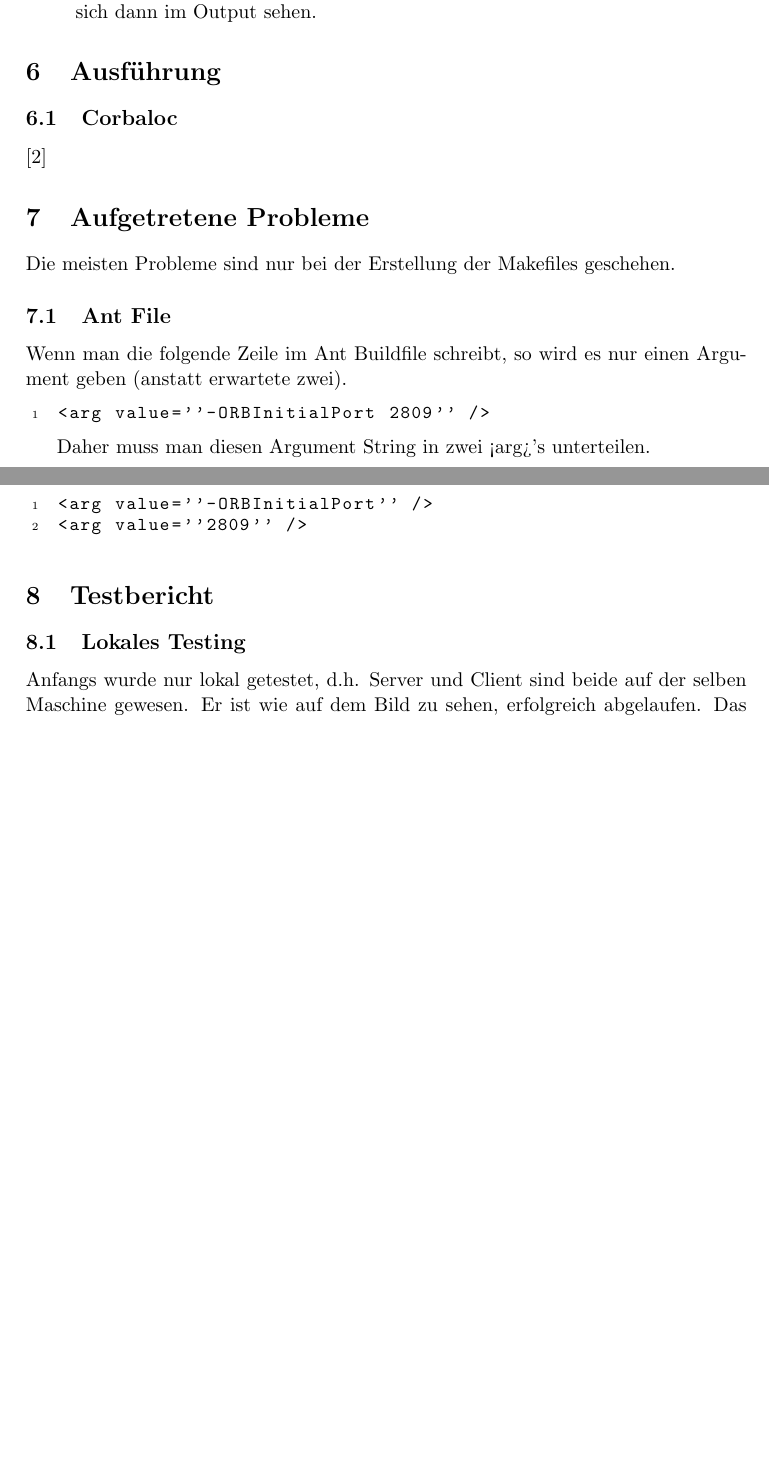
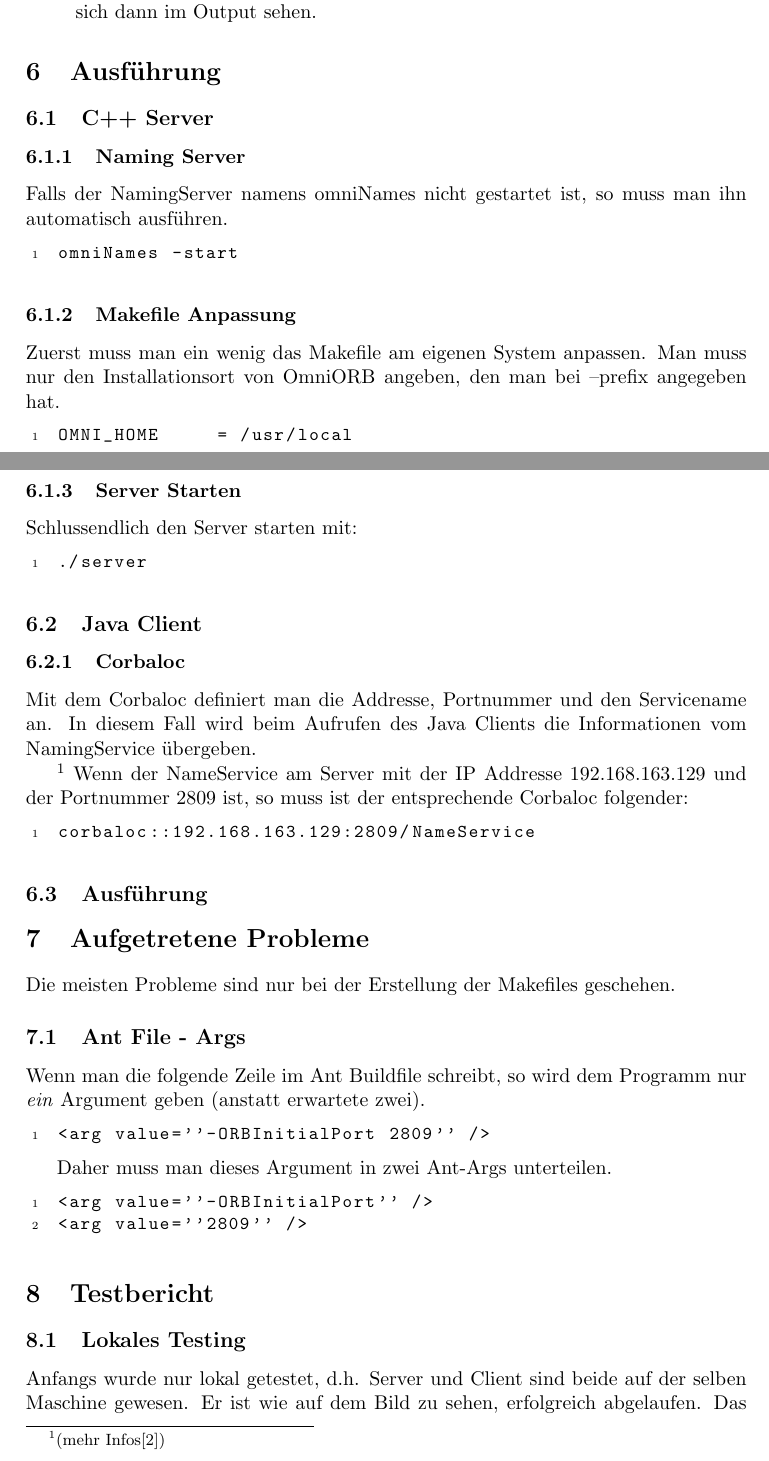
Before and after one commit to gye-tgm/corba, a LaTeX document (doc/protokoll.tex): two parts of pages 8 and 9 of 9 before the commit and two parts of pages 9 and 10 of 11 after it, joined at a grey line, cut so that both start at the same text, the shorter picture padded with empty space. Compiled offline with pdfLaTeX.

Commit message:
protokoll minor fix

```diff
--- a/doc/protokoll.tex
+++ b/doc/protokoll.tex
@@ -300,21 +298,47 @@ Die Methode wird mit Hilfe von einem RPC aufgerufen und das Ergebnis lässt sich
 \end{description}
 
 \section{Ausführung}
+\subsection{C++ Server}
+\subsubsection{Naming Server}
+Falls der NamingServer namens omniNames nicht gestartet ist, so muss man ihn automatisch ausführen.
+\begin{lstlisting}
+omniNames -start
+\end{lstlisting}
+
+\subsubsection{Makefile Anpassung}
+Zuerst muss man ein wenig das Makefile am eigenen System anpassen. Man muss nur den Installationsort von OmniORB angeben, den man bei --prefix angegeben hat.
+\begin{lstlisting}
+OMNI_HOME     = /usr/local
+\end{lstlisting}
+\subsubsection{Server Starten}
+Schlussendlich den Server starten mit:
+\begin{lstlisting}
+./server
+\end{lstlisting}
+
+\subsection{Java Client}
+\subsubsection{Corbaloc}
+Mit dem Corbaloc definiert man die Addresse, Portnummer und den Servicename an. In diesem Fall wird beim Aufrufen des Java Clients die Informationen vom NamingService übergeben.
+
+\footnote{(mehr Infos\cite{book1})}
+Wenn der NameService am Server mit der IP Addresse 192.168.163.129 und der Portnummer 2809 ist, so muss ist der entsprechende Corbaloc folgender:
+\begin{lstlisting}
+corbaloc::192.168.163.129:2809/NameService
+\end{lstlisting}
+
+\subsection{Ausführung}
 
 
-\subsection{Corbaloc}
-\cite{book1}
 
 \section{Aufgetretene Probleme}
 Die meisten Probleme sind nur bei der Erstellung der Makefiles geschehen.
-\subsection{Ant File}
-
-Wenn man die folgende Zeile im Ant Buildfile schreibt, so wird es nur einen Argument geben (anstatt erwartete zwei).
+\subsection{Ant File - Args}
+Wenn man die folgende Zeile im Ant Buildfile schreibt, so wird dem Programm nur \textit{ein} Argument geben (anstatt erwartete zwei).
 \begin{lstlisting}
 <arg value=''-ORBInitialPort 2809'' />
 \end{lstlisting}
 
-Daher muss man diesen Argument String in zwei <arg>'s unterteilen.
+Daher muss man dieses Argument in zwei Ant-Args unterteilen.
 \begin{lstlisting}
 <arg value=''-ORBInitialPort'' />
 <arg value=''2809'' />
```
Also changed, not shown: doc/protokoll.tex (16 more changed lines).
